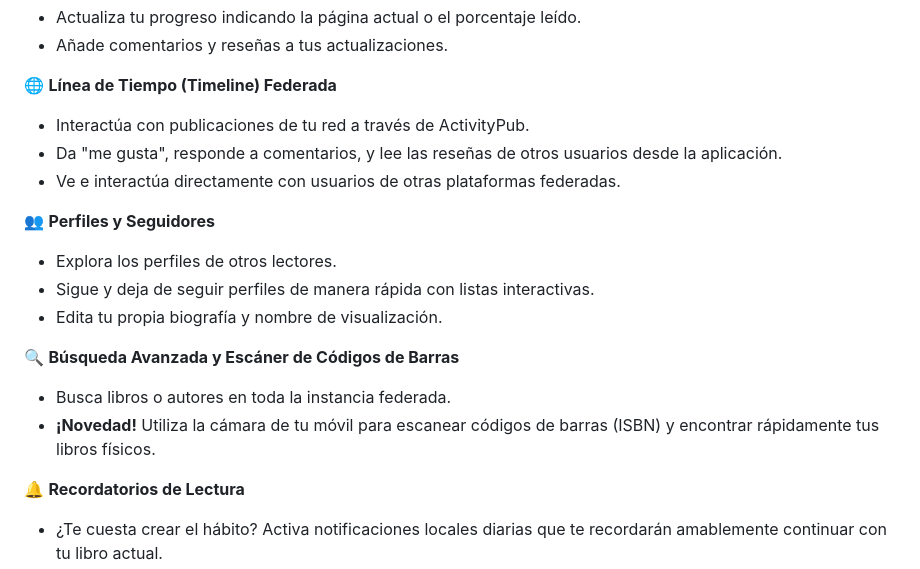
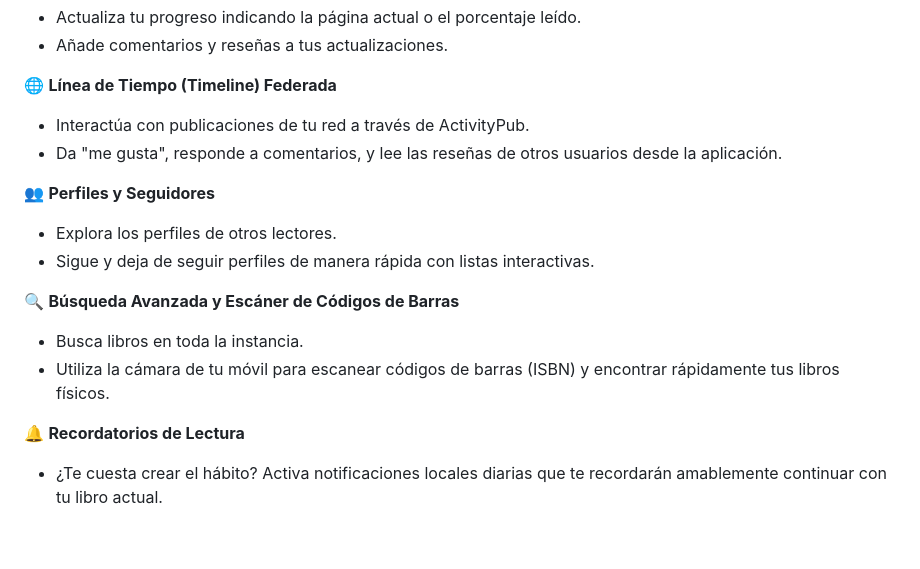
Before and after one commit to ferlagod/Rocinante, a Markdown page: README.md, the part around one of its changes. GitHub-like rendering; blank space fills up the shorter version.

```diff
--- a/README.md
+++ b/README.md
@@ -48,16 +48,14 @@ Rocinante es una aplicación nativa para Android diseñada para conectarse a cua
 🌐 **Línea de Tiempo (Timeline) Federada**
 - Interactúa con publicaciones de tu red a través de ActivityPub.
 - Da "me gusta", responde a comentarios, y lee las reseñas de otros usuarios desde la aplicación.
-- Ve e interactúa directamente con usuarios de otras plataformas federadas.
 
 👥 **Perfiles y Seguidores**
 - Explora los perfiles de otros lectores.
 - Sigue y deja de seguir perfiles de manera rápida con listas interactivas.
-- Edita tu propia biografía y nombre de visualización.
 
 🔍 **Búsqueda Avanzada y Escáner de Códigos de Barras**
-- Busca libros o autores en toda la instancia federada.
-- **¡Novedad!** Utiliza la cámara de tu móvil para escanear códigos de barras (ISBN) y encontrar rápidamente tus libros físicos.
+- Busca libros en toda la instancia.
+- Utiliza la cámara de tu móvil para escanear códigos de barras (ISBN) y encontrar rápidamente tus libros físicos.
 
 🔔 **Recordatorios de Lectura**
 - ¿Te cuesta crear el hábito? Activa notificaciones locales diarias que te recordarán amablemente continuar con tu libro actual.
```
Also changed, not shown: other parts of README.md (+4 -22 lines).
